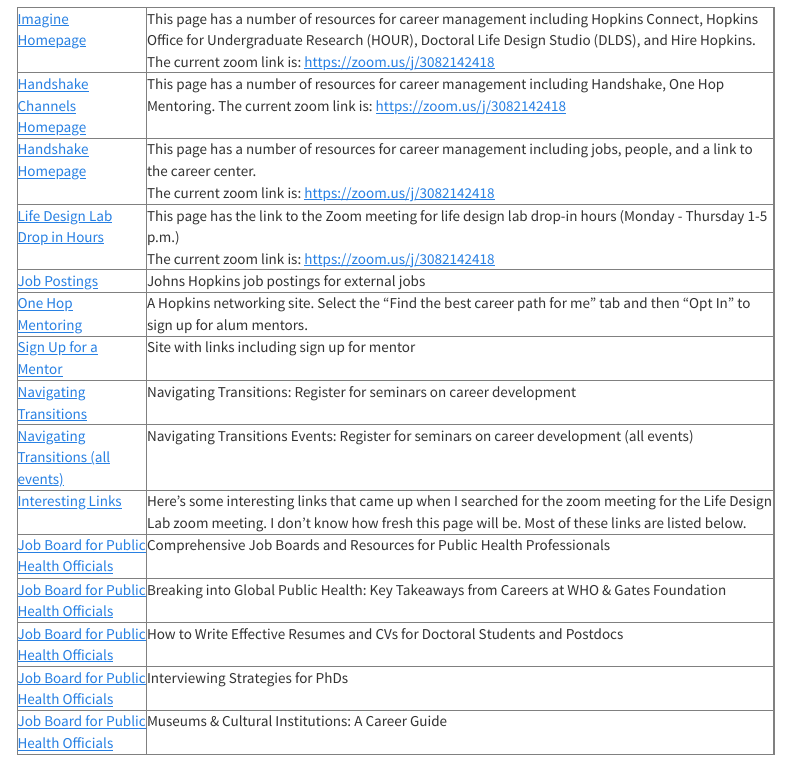
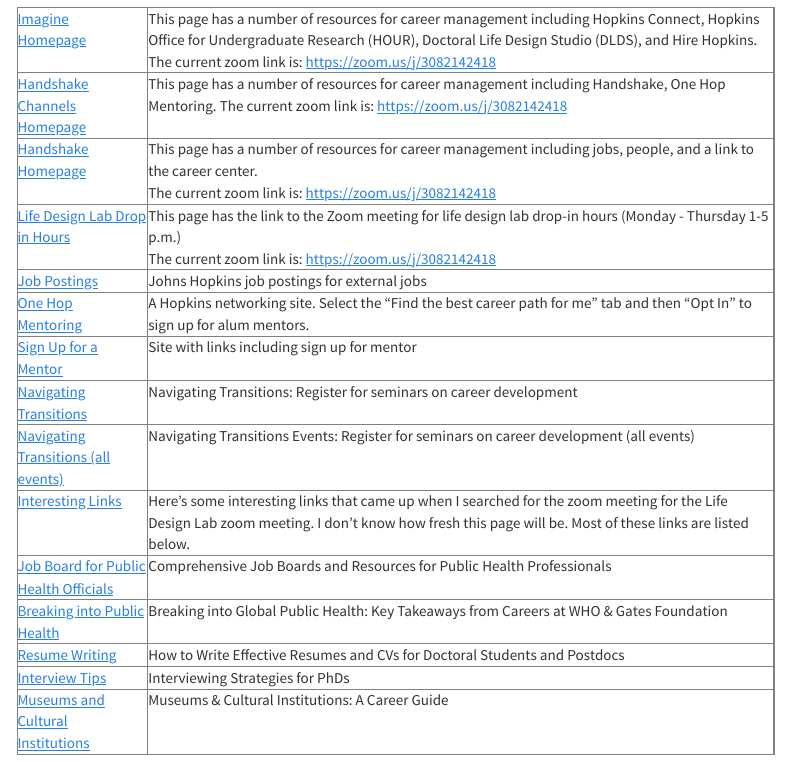
Before and after one commit to greshje/johns-hopkins-notes, an R Markdown document (rmd/site/index.Rmd): the page in a window 1100 px wide, from 620 px down. Rendered offline with R 4.5, knitr and Pandoc, with nearby package versions; a font, style sheet, LaTeX package, included part or bibliography that could not be used is replaced or left out; menus at the side of the page are left out.

Commit message:
adding links

```diff
--- a/rmd/site/index.Rmd
+++ b/rmd/site/index.Rmd
@@ -183,7 +183,7 @@
   <!-- breaking into global public health -->
   <tr>
     <td valign="top">
-      <a href="https://imagine.jhu.edu/resources/189585/">Job Board for Public Health Officials</a>&nbsp;&nbsp;&nbsp;
+      <a href="https://imagine.jhu.edu/resources/189585/">Breaking into Public Health</a>&nbsp;&nbsp;&nbsp;
     </td>
     <td valign="top">
       Breaking into Global Public Health: Key Takeaways from Careers at WHO & Gates Foundation
@@ -194,7 +194,7 @@
   <!-- resume writing -->
   <tr>
     <td valign="top">
-      <a href="https://imagine.jhu.edu/resources/how-to-write-effective-resumes-and-cvs-for-doctoral-students-and-postdocs/">Job Board for Public Health Officials</a>&nbsp;&nbsp;&nbsp;
+      <a href="https://imagine.jhu.edu/resources/how-to-write-effective-resumes-and-cvs-for-doctoral-students-and-postdocs/">Resume Writing</a>&nbsp;&nbsp;&nbsp;
     </td>
     <td valign="top">
       How to Write Effective Resumes and CVs for Doctoral Students and Postdocs
@@ -205,7 +205,7 @@
   <!-- interview tips -->
   <tr>
     <td valign="top">
-      <a href="https://imagine.jhu.edu/resources/interviewing-strategies-for-phds/">Job Board for Public Health Officials</a>&nbsp;&nbsp;&nbsp;
+      <a href="https://imagine.jhu.edu/resources/interviewing-strategies-for-phds/">Interview Tips</a>&nbsp;&nbsp;&nbsp;
     </td>
     <td valign="top">
       Interviewing Strategies for PhDs
@@ -216,7 +216,7 @@
   <!-- museums and cultural institutions -->
   <tr>
     <td valign="top">
-      <a href="https://imagine.jhu.edu/resources/museums-cultural-institutions-a-career-guide/">Job Board for Public Health Officials</a>&nbsp;&nbsp;&nbsp;
+      <a href="https://imagine.jhu.edu/resources/museums-cultural-institutions-a-career-guide/">Museums and Cultural Institutions</a>&nbsp;&nbsp;&nbsp;
     </td>
     <td valign="top">
       Museums & Cultural Institutions: A Career Guide
```
Also changed, not shown: 1 other file.
